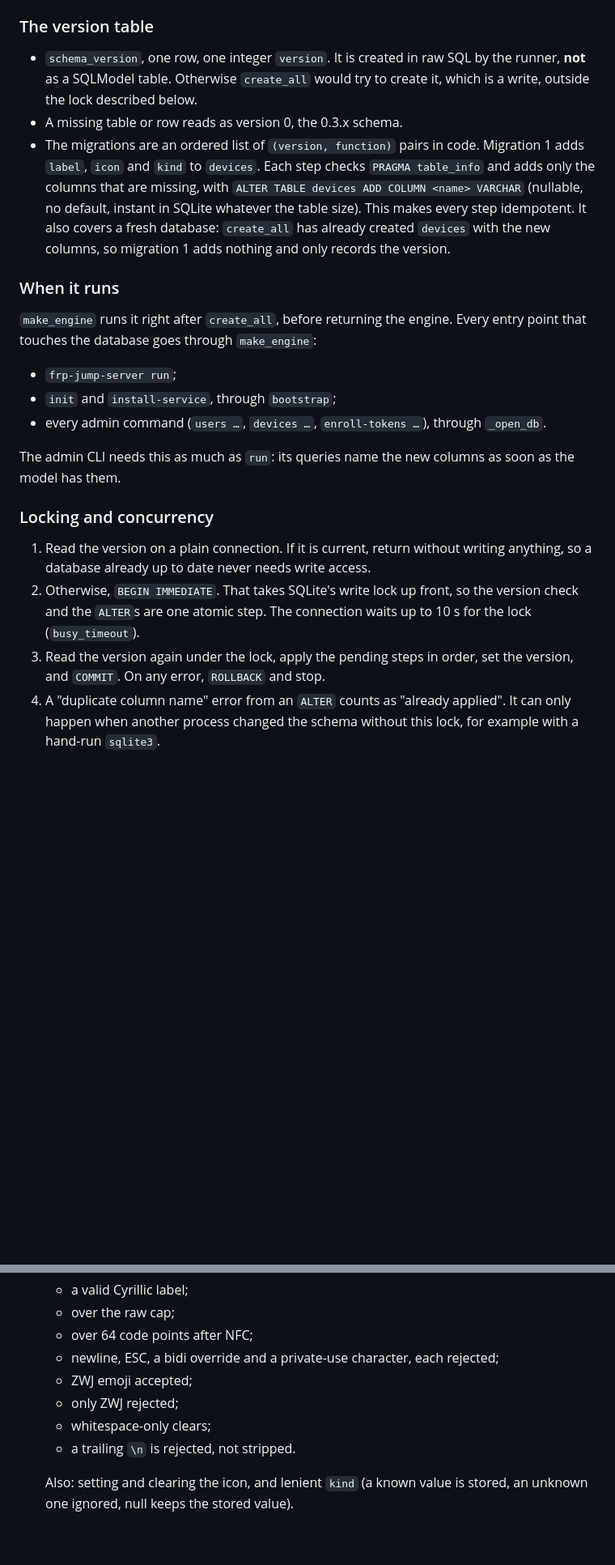
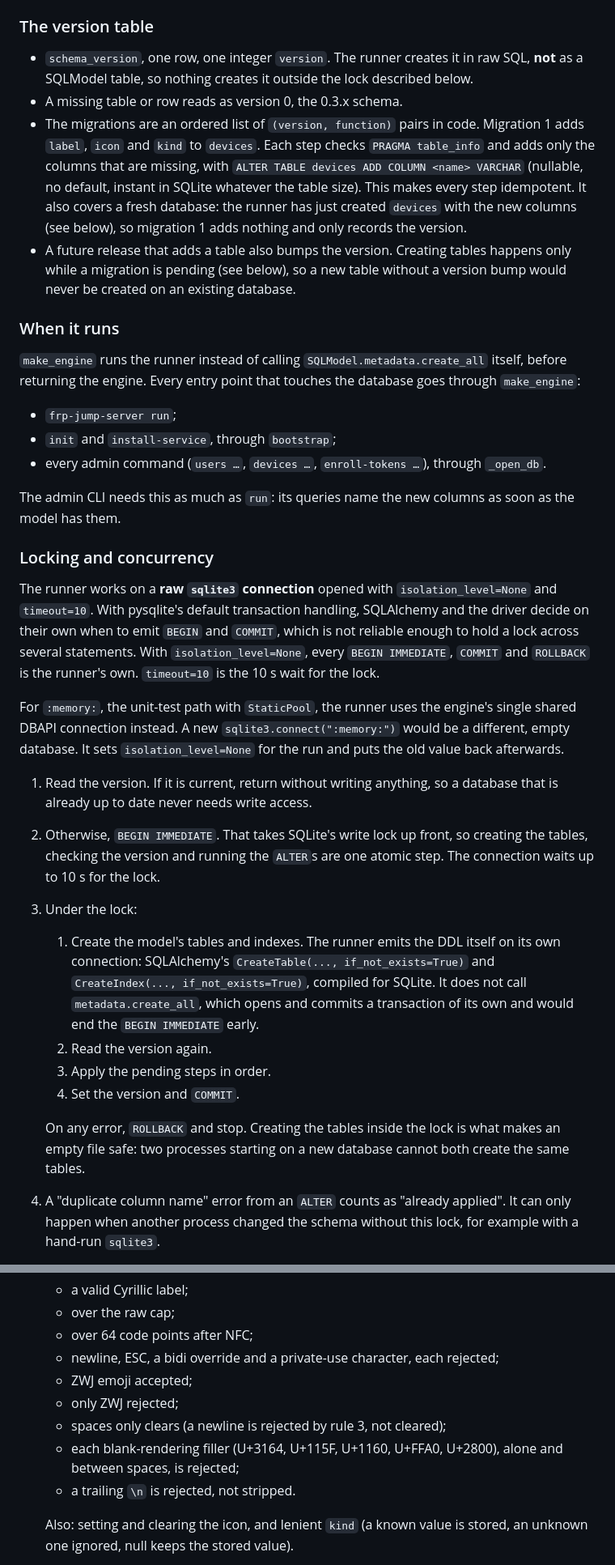
Before and after one commit to aadegtyarev/frp-jump, a Markdown page: docs/device-labels-icons_plan.md, 2 parts joined by grey strips. Shown at 81% size. GitHub-like rendering; blank space fills up the shorter version.

Commit message:
Plan labels and icons: round-2 review fixes
Blank-rendering fillers forbidden, raw sqlite3 connection for the migration
lock with table creation inside it, :memory: and empty-file race tests,
the ARM VM caveat, the "Device label" naming, and -- before a label that
starts with -.

```diff
--- a/docs/device-labels-icons_plan.md
+++ b/docs/device-labels-icons_plan.md
@@ -346,22 +364,27 @@ release, so it introduces a small versioned runner in a new module,
 
 ### The version table
 
-- `schema_version`, one row, one integer `version`. It is created in raw SQL by
-  the runner, **not** as a SQLModel table. Otherwise `create_all` would try to
-  create it, which is a write, outside the lock described below.
+- `schema_version`, one row, one integer `version`. The runner creates it in
+  raw SQL, **not** as a SQLModel table, so nothing creates it outside the lock
+  described below.
 - A missing table or row reads as version 0, the 0.3.x schema.
 - The migrations are an ordered list of `(version, function)` pairs in code.
   Migration 1 adds `label`, `icon` and `kind` to `devices`. Each step checks
   `PRAGMA table_info` and adds only the columns that are missing, with
   `ALTER TABLE devices ADD COLUMN <name> VARCHAR` (nullable, no default, instant
   in SQLite whatever the table size). This makes every step idempotent. It also
-  covers a fresh database: `create_all` has already created `devices` with the
-  new columns, so migration 1 adds nothing and only records the version.
+  covers a fresh database: the runner has just created `devices` with the new
+  columns (see below), so migration 1 adds nothing and only records the
+  version.
+- A future release that adds a table also bumps the version. Creating tables
+  happens only while a migration is pending (see below), so a new table
+  without a version bump would never be created on an existing database.
 
 ### When it runs
 
-`make_engine` runs it right after `create_all`, before returning the engine.
-Every entry point that touches the database goes through `make_engine`:
+`make_engine` runs the runner instead of calling
+`SQLModel.metadata.create_all` itself, before returning the engine. Every entry
+point that touches the database goes through `make_engine`:
 
 - `frp-jump-server run`;
 - `init` and `install-service`, through `bootstrap`;
@@ -373,14 +396,37 @@ soon as the model has them.
 
 ### Locking and concurrency
 
-1. Read the version on a plain connection. If it is current, return without
-   writing anything, so a database already up to date never needs write
-   access.
-2. Otherwise, `BEGIN IMMEDIATE`. That takes SQLite's write lock up front, so the
-   version check and the `ALTER`s are one atomic step. The connection waits up
-   to 10 s for the lock (`busy_timeout`).
-3. Read the version again under the lock, apply the pending steps in order, set
-   the version, and `COMMIT`. On any error, `ROLLBACK` and stop.
+The runner works on a **raw `sqlite3` connection** opened with
+`isolation_level=None` and `timeout=10`. With pysqlite's default transaction
+handling, SQLAlchemy and the driver decide on their own when to emit `BEGIN`
+and `COMMIT`, which is not reliable enough to hold a lock across several
+statements. With `isolation_level=None`, every `BEGIN IMMEDIATE`, `COMMIT`
+and `ROLLBACK` is the runner's own. `timeout=10` is the 10 s wait for the
+lock.
+
+For `:memory:`, the unit-test path with `StaticPool`, the runner uses the
+engine's single shared DBAPI connection instead. A new
+`sqlite3.connect(":memory:")` would be a different, empty database. It sets
+`isolation_level=None` for the run and puts the old value back afterwards.
+
+1. Read the version. If it is current, return without writing anything, so a
+   database that is already up to date never needs write access.
+2. Otherwise, `BEGIN IMMEDIATE`. That takes SQLite's write lock up front, so
+   creating the tables, checking the version and running the `ALTER`s are one
+   atomic step. The connection waits up to 10 s for the lock.
+3. Under the lock:
+   1. Create the model's tables and indexes. The runner emits the DDL itself
+      on its own connection: SQLAlchemy's `CreateTable(..., if_not_exists=True)`
+      and `CreateIndex(..., if_not_exists=True)`, compiled for SQLite. It does
+      not call `metadata.create_all`, which opens and commits a transaction of
+      its own and would end the `BEGIN IMMEDIATE` early.
+   2. Read the version again.
+   3. Apply the pending steps in order.
+   4. Set the version and `COMMIT`.
+
+   On any error, `ROLLBACK` and stop. Creating the tables inside the lock is
+   what makes an empty file safe: two processes starting on a new database
+   cannot both create the same tables.
 4. A "duplicate column name" error from an `ALTER` counts as "already applied".
    It can only happen when another process changed the schema without this
    lock, for example with a hand-run `sqlite3`.
@@ -442,7 +488,9 @@ Unit tests in the existing files, following the repo's one-to-one layout:
   - newline, ESC, a bidi override and a private-use character, each rejected;
   - ZWJ emoji accepted;
   - only ZWJ rejected;
-  - whitespace-only clears;
+  - spaces only clears (a newline is rejected by rule 3, not cleared);
+  - each blank-rendering filler (U+3164, U+115F, U+1160, U+FFA0, U+2800),
+    alone and between spaces, is rejected;
   - a trailing `\n` is rejected, not stripped.
 
   Also: setting and clearing the icon, and lenient `kind` (a known value is
```
Also changed, not shown: other parts of docs/device-labels-icons_plan.md (+29 -7 lines).
